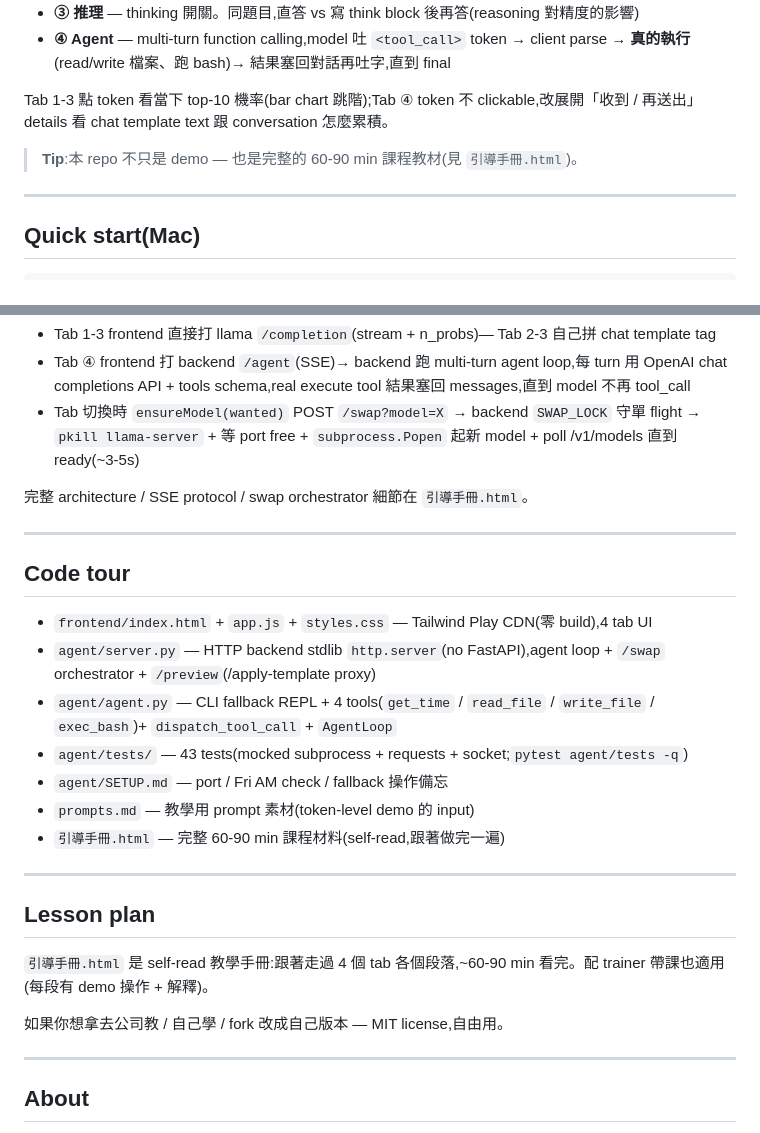
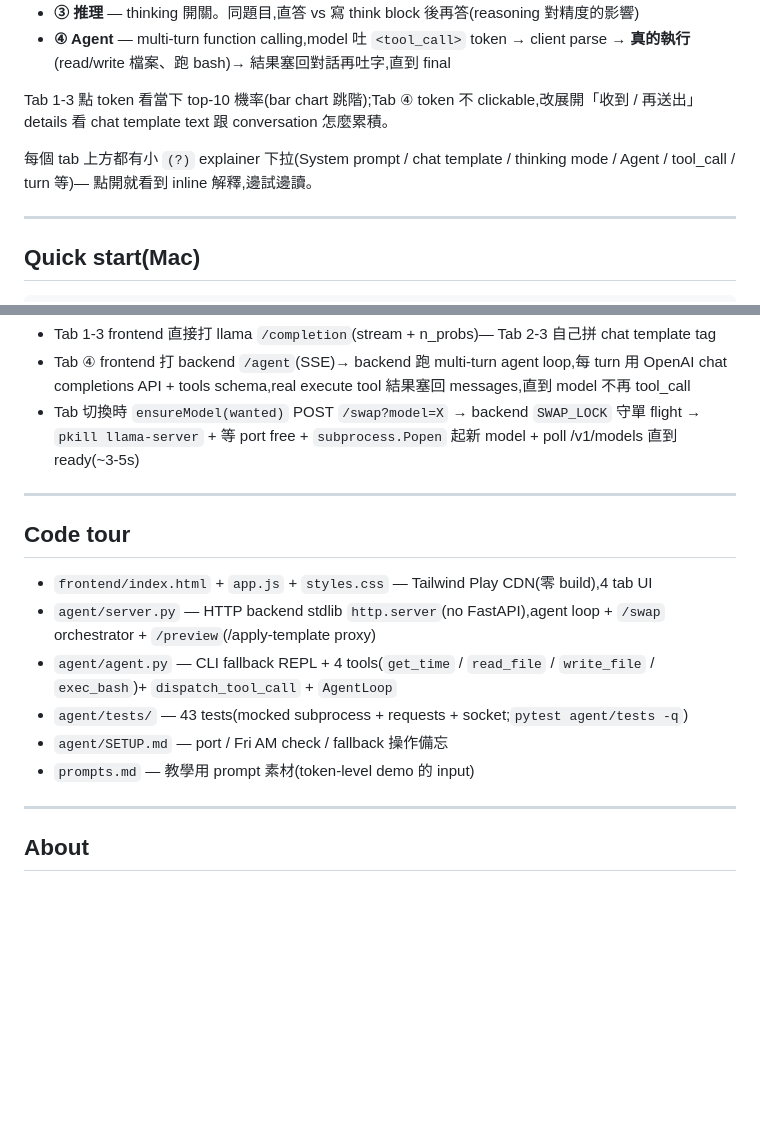
Before and after one commit to NatChung/llm-no-magic, a Markdown page: README.zh-TW.md, 2 parts joined by grey strips. Rendered like a GitHub page; blank space fills up the shorter version.

```diff
--- a/README.zh-TW.md
+++ b/README.zh-TW.md
@@ -17,7 +17,7 @@
 
 Tab 1-3 點 token 看當下 top-10 機率(bar chart 跳階);Tab ④ token 不 clickable,改展開「收到 / 再送出」details 看 chat template text 跟 conversation 怎麼累積。
 
-> **Tip**:本 repo 不只是 demo — 也是完整的 60-90 min 課程教材(見 `引導手冊.html`)。
+每個 tab 上方都有小 `(?)` explainer 下拉(System prompt / chat template / thinking mode / Agent / tool_call / turn 等)— 點開就看到 inline 解釋,邊試邊讀。
 
 ---
 
@@ -99,8 +99,6 @@ llama-server :8080 (Qwen3 model — auto-swap by /swap)
 - Tab ④ frontend 打 backend `/agent`(SSE)→ backend 跑 multi-turn agent loop,每 turn 用 OpenAI chat completions API + tools schema,real execute tool 結果塞回 messages,直到 model 不再 tool_call
 - Tab 切換時 `ensureModel(wanted)` POST `/swap?model=X` → backend `SWAP_LOCK` 守單 flight → `pkill llama-server` + 等 port free + `subprocess.Popen` 起新 model + poll /v1/models 直到 ready(~3-5s)
 
-完整 architecture / SSE protocol / swap orchestrator 細節在 `引導手冊.html`。
-
 ---
 
 ## Code tour
@@ -111,15 +109,6 @@ llama-server :8080 (Qwen3 model — auto-swap by /swap)
 - `agent/tests/` — 43 tests(mocked subprocess + requests + socket;`pytest agent/tests -q`)
 - `agent/SETUP.md` — port / Fri AM check / fallback 操作備忘
 - `prompts.md` — 教學用 prompt 素材(token-level demo 的 input)
-- `引導手冊.html` — 完整 60-90 min 課程材料(self-read,跟著做完一遍)
-
----
-
-## Lesson plan
-
-`引導手冊.html` 是 self-read 教學手冊:跟著走過 4 個 tab 各個段落,~60-90 min 看完。配 trainer 帶課也適用(每段有 demo 操作 + 解釋)。
-
-如果你想拿去公司教 / 自己學 / fork 改成自己版本 — MIT license,自由用。
 
 ---
 
```
Also changed, not shown: README.md (+1 -12 lines).
